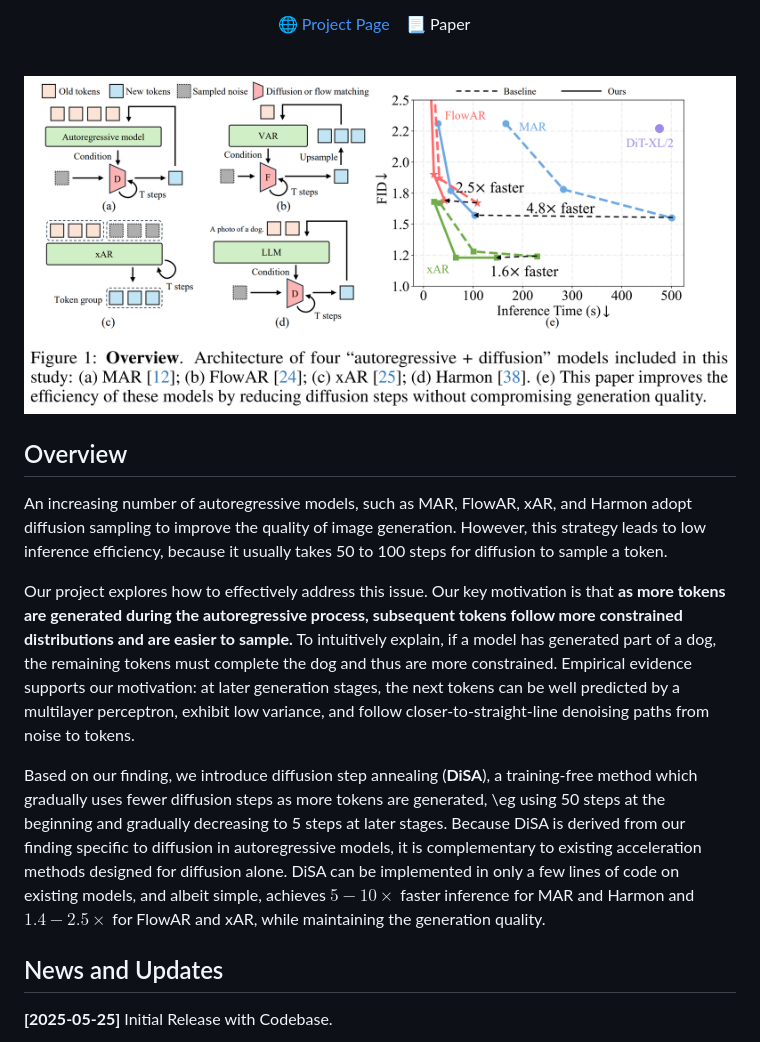
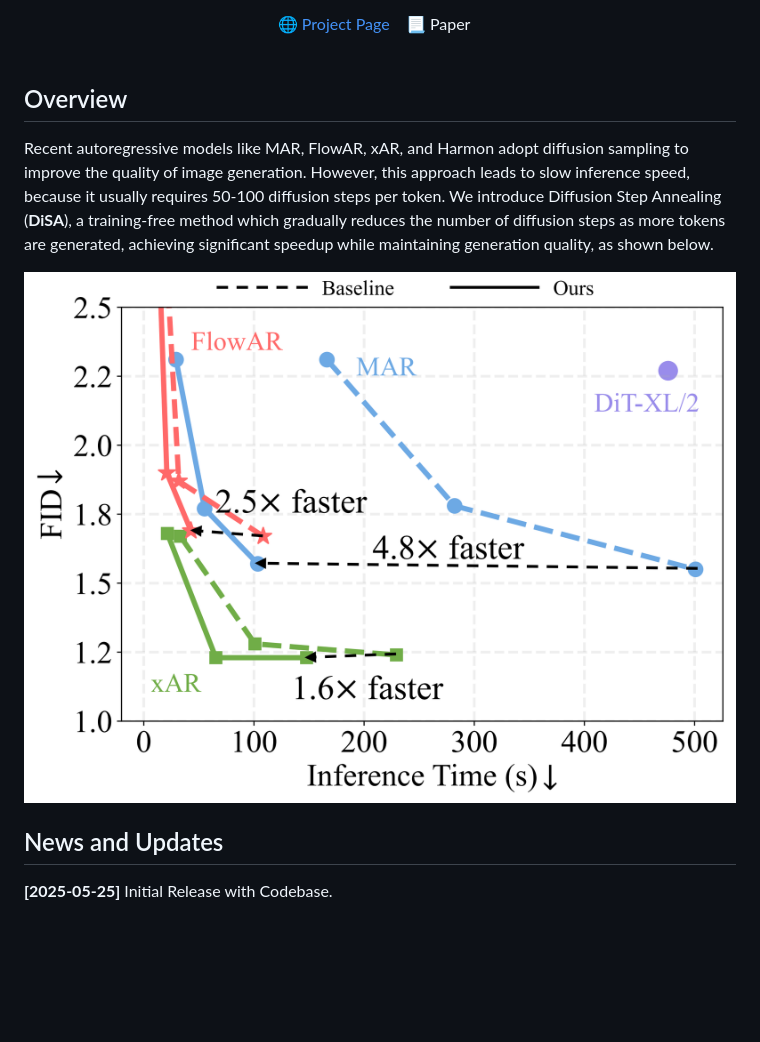
Before and after one commit to Qinyu-Allen-Zhao/DiSA, a Markdown page: README.md, the part around the change. Rendered like a GitHub page; pictures changed too: assets/speedup.png (added); blank space fills up the shorter version.

Commit message:
Update Figure 1

```diff
--- a/README.md
+++ b/README.md
@@ -19,15 +19,12 @@
   <br><br>
 </p>
 
-![](assets/overview.jpg)
+## Overview
+Recent autoregressive models like MAR, FlowAR, xAR, and Harmon adopt diffusion sampling to improve the quality of image generation. However, this approach leads to slow inference speed, because it usually requires 50-100 diffusion steps per token. We introduce Diffusion Step Annealing (**DiSA**), a training-free method which gradually reduces the number of diffusion steps as more tokens are generated, achieving significant speedup while maintaining generation quality, as shown below.
 
-## Overview
-An increasing number of autoregressive models, such as MAR, FlowAR, xAR, and Harmon adopt diffusion sampling to improve the quality of image generation. However, this strategy leads to low inference efficiency, because it usually takes 50 to 100 steps for diffusion to sample a token.
-
-Our project explores how to effectively address this issue.
-Our key motivation is that **as more tokens are generated during the autoregressive process, subsequent tokens follow more constrained distributions and are easier to sample.** To intuitively explain, if a model has generated part of a dog, the remaining tokens must complete the dog and thus are more constrained. Empirical evidence supports our motivation: at later generation stages, the next tokens can be well predicted by a multilayer perceptron, exhibit low variance, and follow closer-to-straight-line denoising paths from noise to tokens.
-
-Based on our finding, we introduce diffusion step annealing (**DiSA**), a training-free method which gradually uses fewer diffusion steps as more tokens are generated, \eg using 50 steps at the beginning and gradually decreasing to 5 steps at later stages. Because DiSA is derived from our finding specific to diffusion in autoregressive models, it is complementary to existing acceleration methods designed for diffusion alone. DiSA can be implemented in only a few lines of code on existing models, and albeit simple, achieves $5-10\times$ faster inference for MAR and Harmon and $1.4-2.5\times$ for FlowAR and xAR, while maintaining the generation quality.
+<div class="figure" style="width: 80%; margin: 0 auto;">
+            <img src="assets/speedup.png" alt="Speedup of DiSA">
+</div>
 
 ## News and Updates
 **[2025-05-25]** Initial Release with Codebase.
```
Also changed, not shown: assets/overview.png (deleted), 1 other file.
